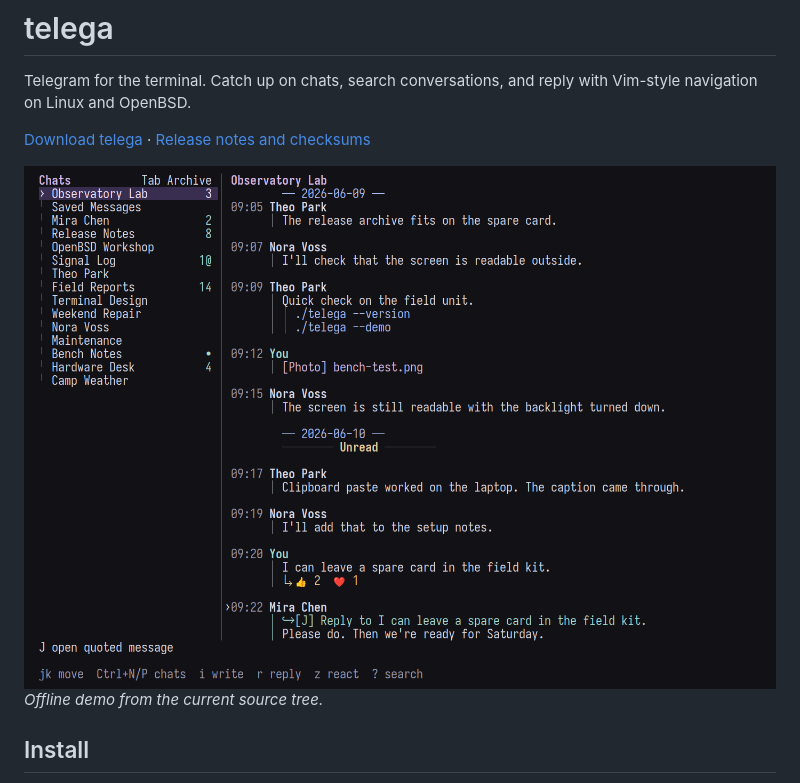
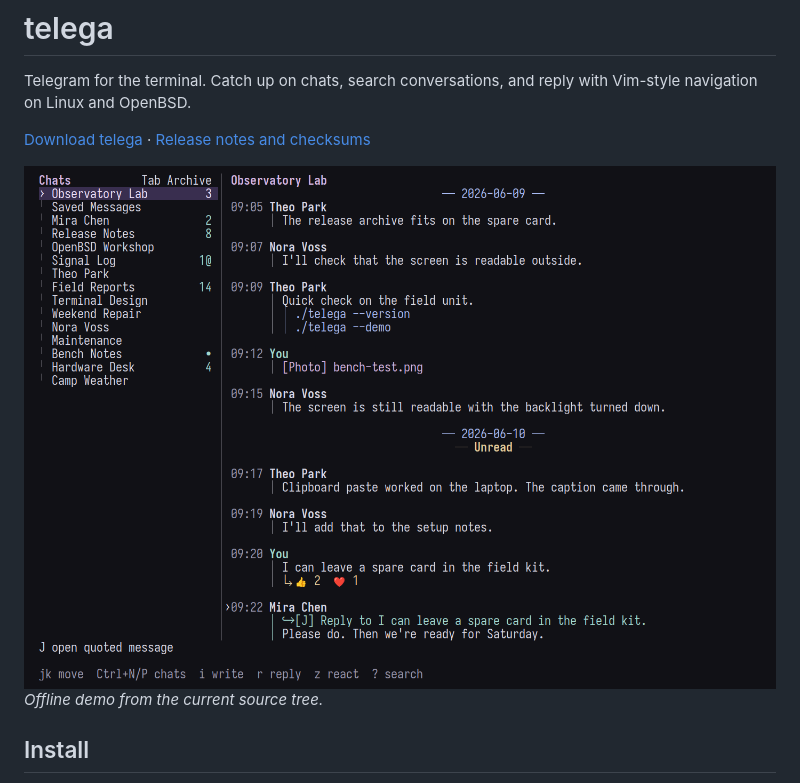
Before and after one commit to danilrwx/telega, a Markdown page: README.md, the part around the change. Drawn GitHub-style; pictures changed too: docs/demo-conversation.png (added), docs/demo-dark.png (deleted).

Commit message:
Center conversation separators

```diff
--- a/README.md
+++ b/README.md
@@ -4,7 +4,7 @@ Telegram for the terminal. Catch up on chats, search conversations, and reply wi
 
 [Download telega](#install) · [Release notes and checksums](https://github.com/danilrwx/telega/releases/latest)
 
-![The telega offline demo in a dark terminal showing the chat list, date separators, reactions, and a quoted reply](docs/demo-dark.png)
+![The telega offline demo in a dark terminal showing the chat list, date separators, reactions, and a quoted reply](docs/demo-conversation.png)
 *Offline demo from the current source tree.*
 
 ## Install
```
Also changed, not shown: 2 other files.
